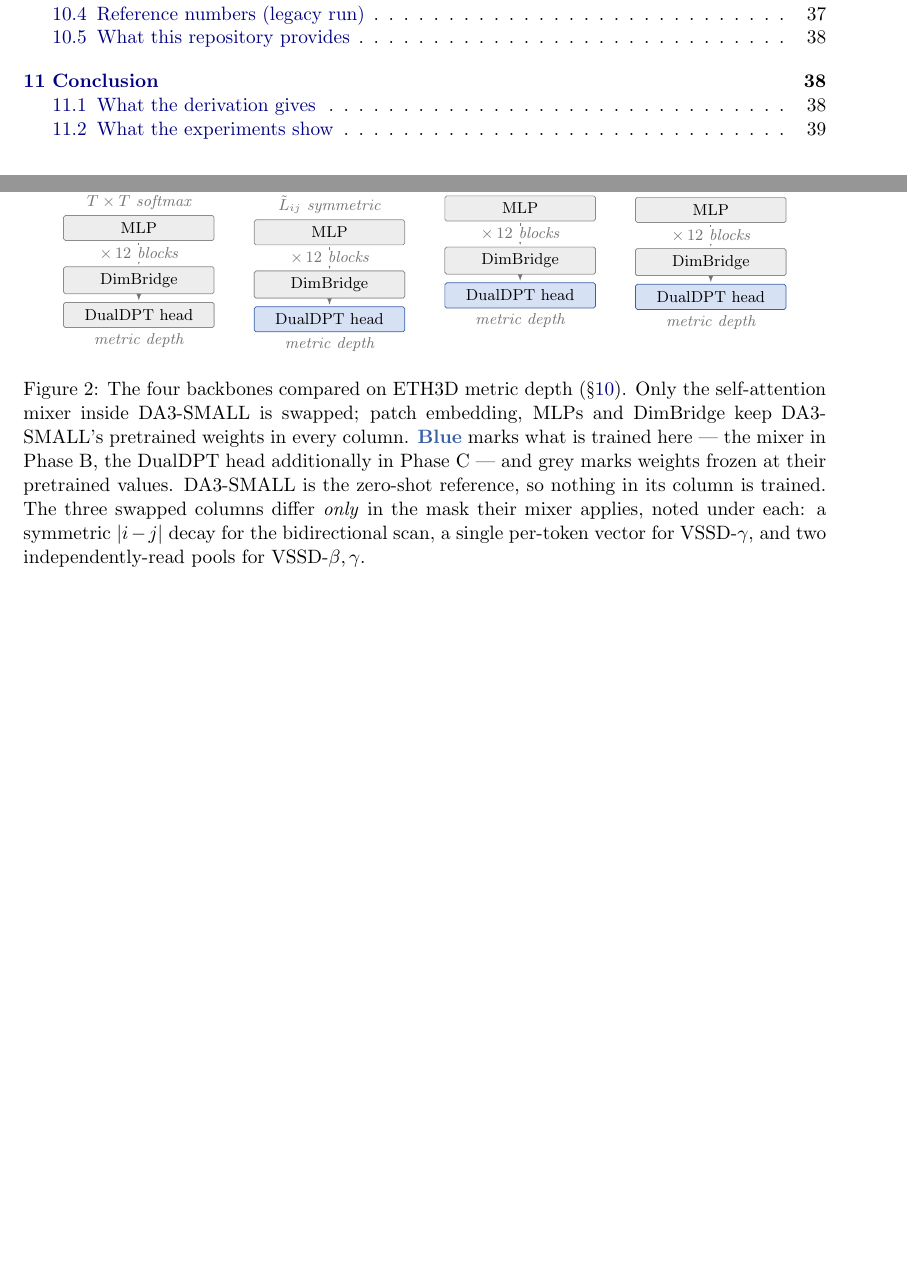
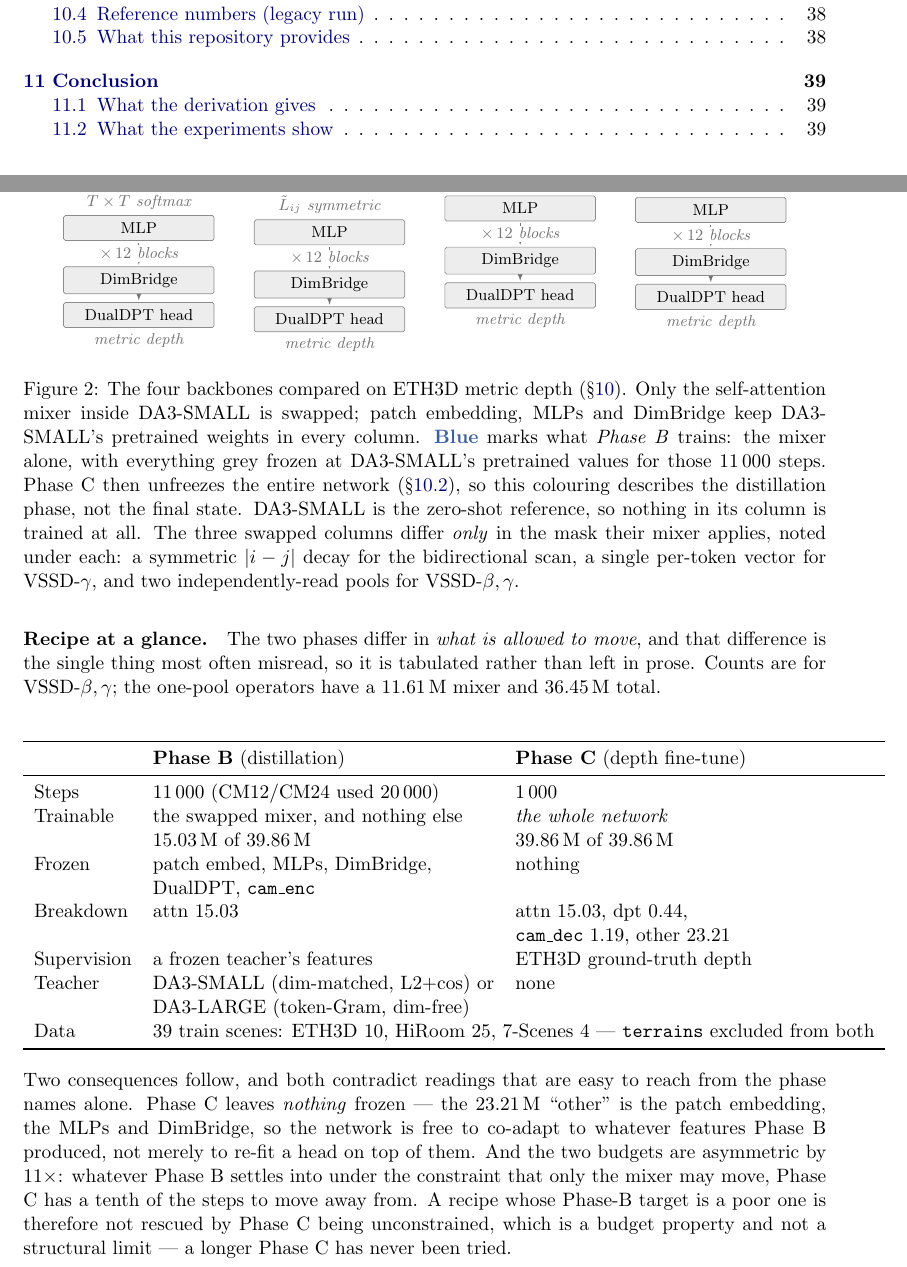
Before and after one commit to MasahiroOgawa/visionMamba3, a LaTeX paper (doc/attention/mamba3_attention.tex): two parts of pages 3 and 37 of 39 before the commit and two parts of pages 3 and 37 of 40 after it, joined at a grey line, cut so that both start at the same text, the shorter picture padded with empty space. Compiled offline with pdfLaTeX.

Commit message:
doc: tabulate what each ETH3D phase actually trains
Section 10.2 named the phases and gave their losses and learning rates, but never said
what is frozen when, and the phase names invite two wrong readings. A table now states it
outright, with parameter counts, because prose evidently was not enough -- I misread this
myself more than once while working on the runs.

Phase B trains the swapped mixer and nothing else: 15.03M of 39.86M, with patch embed,
MLPs, DimBridge, DualDPT and cam_enc all frozen. Phase C trains the whole network: 39.86M
of 39.86M. The section already said the DualDPT head is unfrozen in Phase C, which is true
but understates it -- the 23.21M "other" is the patch embedding, the MLPs and DimBridge, so
Phase C is free to co-adapt the entire model to whatever Phase B produced, not merely to
re-fit a head on top of it.

The table also records the data, which appeared nowhere: both phases draw from 39 train
scenes (ETH3D 10, HiRoom 25, 7-Scenes 4), with terrains excluded from both. 10.1 documents
the ETH3D scene split, so it was easy to assume ETH3D was all of it.

And the budgets are asymmetric by 11x, which the table makes visible: whatever Phase B
settles into under the constraint that only the mixer may move, Phase C has a tenth of the
steps to move away from. That is a budget property, not a structural limit, and a longer
Phase C has never been tried.

Figure 2 carried the same understatement -- caption "the DualDPT head additionally in
Phase C", with the head coloured blue in the swapped columns while the rest stayed grey,
which is neither phase. The figure now shows Phase B consistently (mixer blue, everything
else grey) and the caption says so, pointing to 10.2 for Phase C.

Builds clean, 40 pages.

Co-Authored-By: Claude Opus 5 (1M context) <noreply@anthropic.com>

```diff
--- a/doc/attention/mamba3_attention.tex
+++ b/doc/attention/mamba3_attention.tex
@@ -2619,19 +2619,16 @@ should not be reported.
     \end{pgfonlayer}
   \end{scope}
 }
-% DA3-SMALL's head is frozen too: it is the zero-shot reference, nothing is trained.
-\node[bx, minimum width=30mm, minimum height=5.0mm, align=center] at (dp0) {DualDPT head};
-\node[bx, minimum width=30mm, minimum height=5.0mm, align=center] at (br1) {DimBridge};
-\node[bx, minimum width=30mm, minimum height=5.0mm, align=center] at (br2) {DimBridge};
-\node[bx, minimum width=30mm, minimum height=5.0mm, align=center] at (br3) {DimBridge};
 \end{tikzpicture}
 \caption{The four backbones compared on ETH3D metric depth
 (\S\ref{sec:eth3d-depth}). Only the self-attention mixer inside DA3-SMALL is
 swapped; patch embedding, MLPs and DimBridge keep DA3-SMALL's pretrained
 weights in every column. \textcolor{cTrain!80!black}{\textbf{Blue}} marks what
-is trained here --- the mixer in Phase B, the DualDPT head additionally in
-Phase C --- and grey marks weights frozen at their pretrained values.
-DA3-SMALL is the zero-shot reference, so nothing in its column is trained. The
+\emph{Phase B} trains: the mixer alone, with everything grey frozen at DA3-SMALL's
+pretrained values for those $11\,000$ steps. Phase C then unfreezes the entire
+network (\S\ref{sec:eth3d-depth-protocol}), so this colouring describes the
+distillation phase, not the final state. DA3-SMALL is the zero-shot reference,
+so nothing in its column is trained at all. The
 three swapped columns differ \emph{only} in the mask their mixer applies, noted
 under each: a symmetric $|i-j|$ decay for the bidirectional scan, a single
 per-token vector for VSSD-$\gamma$, and two independently-read pools for
@@ -2669,6 +2666,43 @@ tempting claim that the head is frozen at DA3-SMALL's own calibration and that
 matching DA3-SMALL is therefore the best achievable outcome by construction.
 That ceiling argument describes an \emph{earlier} recipe, in which the head was
 frozen; it does not describe this one.
+
+\paragraph{Recipe at a glance.} The two phases differ in \emph{what is allowed
+to move}, and that difference is the single thing most often misread, so it is
+tabulated rather than left in prose. Counts are for VSSD-$\beta,\gamma$; the
+one-pool operators have a $11.61$\,M mixer and $36.45$\,M total.
+
+\begin{center}
+\begin{tabular}{lll}
+\toprule
+ & \textbf{Phase B} (distillation) & \textbf{Phase C} (depth fine-tune) \\
+\midrule
+Steps        & $11\,000$ (CM12/CM24 used $20\,000$) & $1\,000$ \\
+Trainable    & the swapped mixer, and nothing else  & \emph{the whole network} \\
+             & $15.03$\,M of $39.86$\,M             & $39.86$\,M of $39.86$\,M \\
+Frozen       & patch embed, MLPs, DimBridge,        & nothing \\
+             & DualDPT, \texttt{cam\_enc}           & \\
+Breakdown    & attn $15.03$                          & attn $15.03$, dpt $0.44$, \\
+             &                                       & \texttt{cam\_dec} $1.19$, other $23.21$ \\
+Supervision  & a frozen teacher's features           & ETH3D ground-truth depth \\
+Teacher      & DA3-SMALL (dim-matched, L2$+$cos) or  & none \\
+             & DA3-LARGE (token-Gram, dim-free)      & \\
+Data         & \multicolumn{2}{l}{$39$ train scenes: ETH3D $10$, HiRoom $25$, 7-Scenes $4$
+                 --- \texttt{terrains} excluded from both} \\
+\bottomrule
+\end{tabular}
+\end{center}
+
+\noindent Two consequences follow, and both contradict readings that are easy to
+reach from the phase names alone. Phase C leaves \emph{nothing} frozen --- the
+$23.21$\,M ``other'' is the patch embedding, the MLPs and DimBridge, so the
+network is free to co-adapt to whatever features Phase B produced, not merely to
+re-fit a head on top of them. And the two budgets are asymmetric by $11\times$:
+whatever Phase B settles into under the constraint that only the mixer may move,
+Phase C has a tenth of the steps to move away from. A recipe whose Phase-B target
+is a poor one is therefore not rescued by Phase C being unconstrained, which is a
+budget property and not a structural limit --- a longer Phase C has never been
+tried.
 
 \subsection{Evaluation}
 \label{sec:eth3d-depth-eval}
```
Also changed, not shown: doc/attention/mamba3_attention.tex (2 more changed lines).
